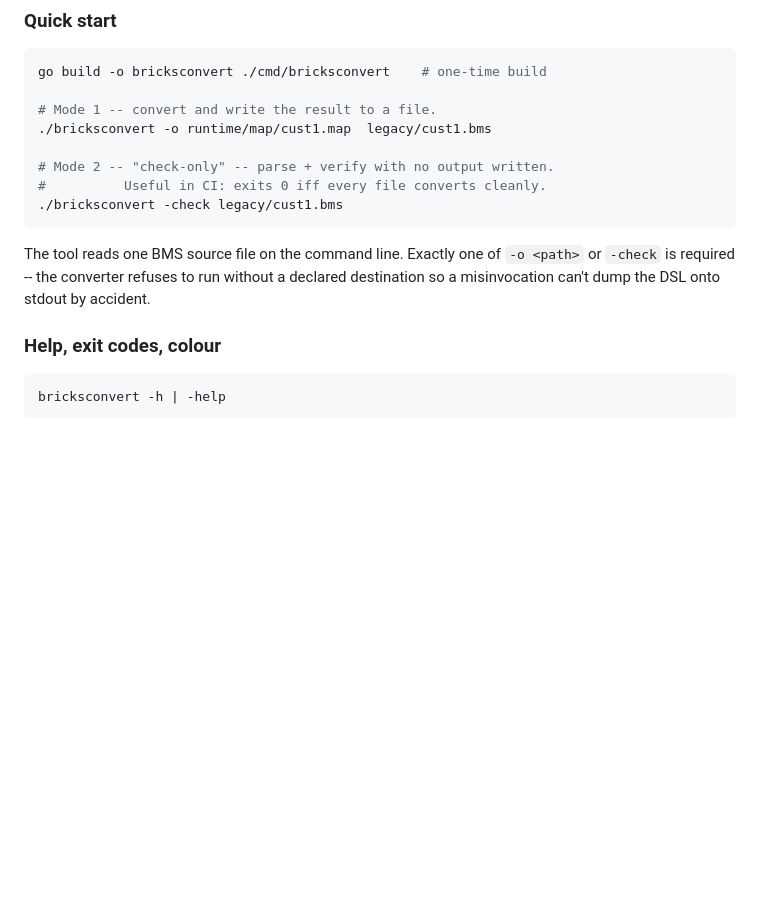
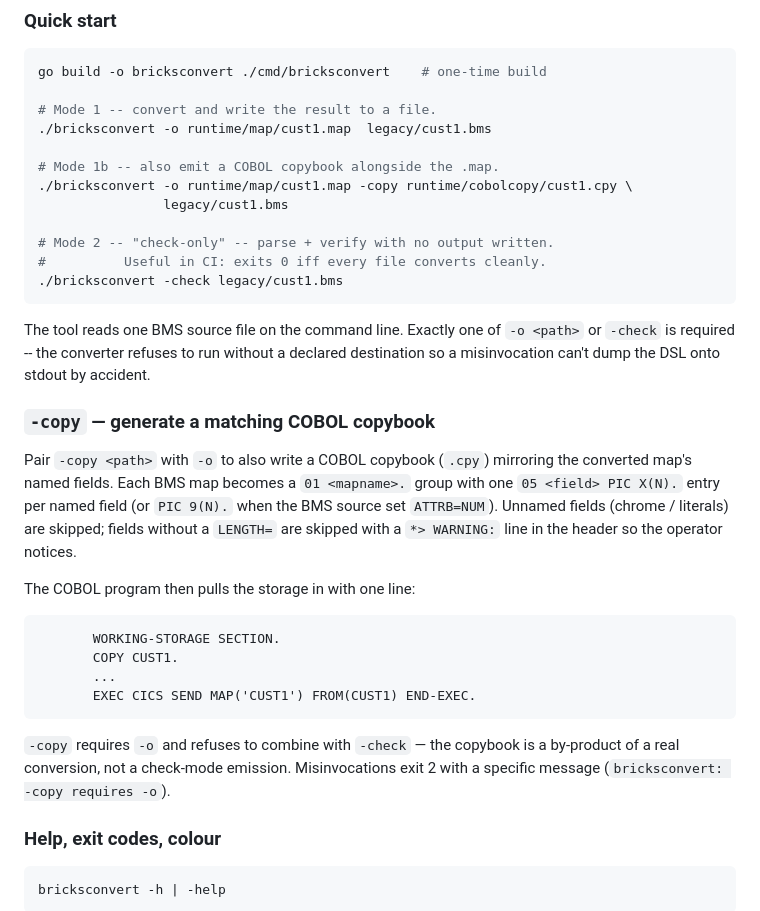
Before and after one commit to bennettpe/BRICKS_TS, a Markdown page: README.md, the part around the change. Rendered like a GitHub page; blank space fills up the shorter version.

Commit message:
2.4.7 bricksconvert emits COBOL copybook

````diff
--- a/README.md
+++ b/README.md
@@ -1819,6 +1819,10 @@ go build -o bricksconvert ./cmd/bricksconvert    # one-time build
 # Mode 1 -- convert and write the result to a file.
 ./bricksconvert -o runtime/map/cust1.map  legacy/cust1.bms
 
+# Mode 1b -- also emit a COBOL copybook alongside the .map.
+./bricksconvert -o runtime/map/cust1.map -copy runtime/cobolcopy/cust1.cpy \
+                legacy/cust1.bms
+
 # Mode 2 -- "check-only" -- parse + verify with no output written.
 #          Useful in CI: exits 0 iff every file converts cleanly.
 ./bricksconvert -check legacy/cust1.bms
@@ -1828,6 +1832,30 @@ The tool reads one BMS source file on the command line. Exactly
 one of `-o <path>` or `-check` is required -- the converter
 refuses to run without a declared destination so a misinvocation
 can't dump the DSL onto stdout by accident.
+
+### `-copy` — generate a matching COBOL copybook
+
+Pair `-copy <path>` with `-o` to also write a COBOL copybook (`.cpy`)
+mirroring the converted map's named fields. Each BMS map becomes a
+`01 <mapname>.` group with one `05 <field> PIC X(N).` entry per
+named field (or `PIC 9(N).` when the BMS source set `ATTRB=NUM`).
+Unnamed fields (chrome / literals) are skipped; fields without a
+`LENGTH=` are skipped with a `*> WARNING:` line in the header so the
+operator notices.
+
+The COBOL program then pulls the storage in with one line:
+
+```cobol
+       WORKING-STORAGE SECTION.
+       COPY CUST1.
+       ...
+       EXEC CICS SEND MAP('CUST1') FROM(CUST1) END-EXEC.
+```
+
+`-copy` requires `-o` and refuses to combine with `-check` — the
+copybook is a by-product of a real conversion, not a check-mode
+emission. Misinvocations exit 2 with a specific message
+(`bricksconvert: -copy requires -o`).
 
 ### Help, exit codes, colour
 
````
